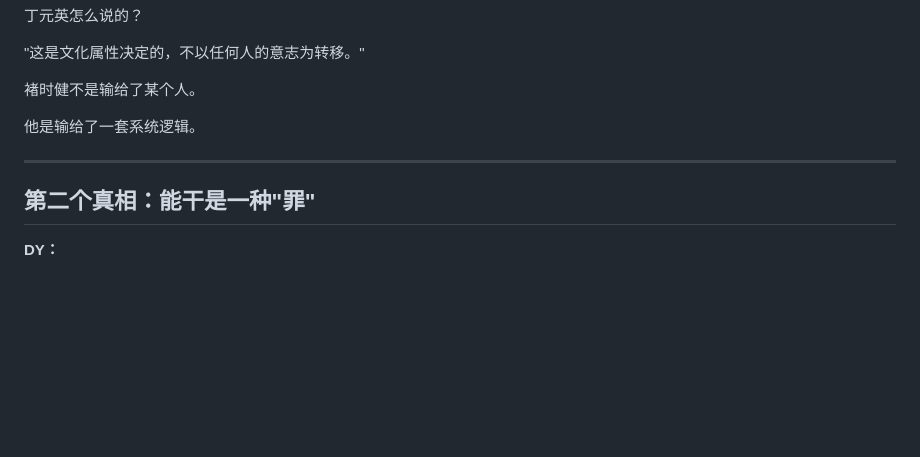
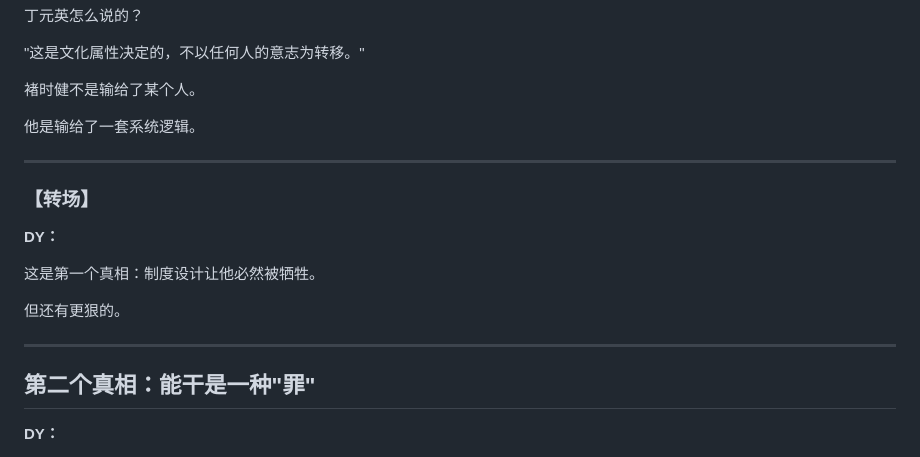
Before and after one commit to miaom9897-pixel/podcast-generator, a Markdown page: scripts/capital-stories-02-chu-shijian-v6.md, the part around the change printed below. GitHub-like rendering; blank space fills up the shorter version.

```diff
--- a/scripts/capital-stories-02-chu-shijian-v6.md
+++ b/scripts/capital-stories-02-chu-shijian-v6.md
@@ -532,6 +532,16 @@
 
 ---
 
+### 【转场】
+
+**DY：**
+
+这是第一个真相：制度设计让他必然被牺牲。
+
+但还有更狠的。
+
+---
+
 ## 第二个真相：能干是一种"罪"
 
 **DY：**
```
Also changed, not shown: other parts of scripts/capital-stories-02-chu-shijian-v6.md (+103 -3 lines).
